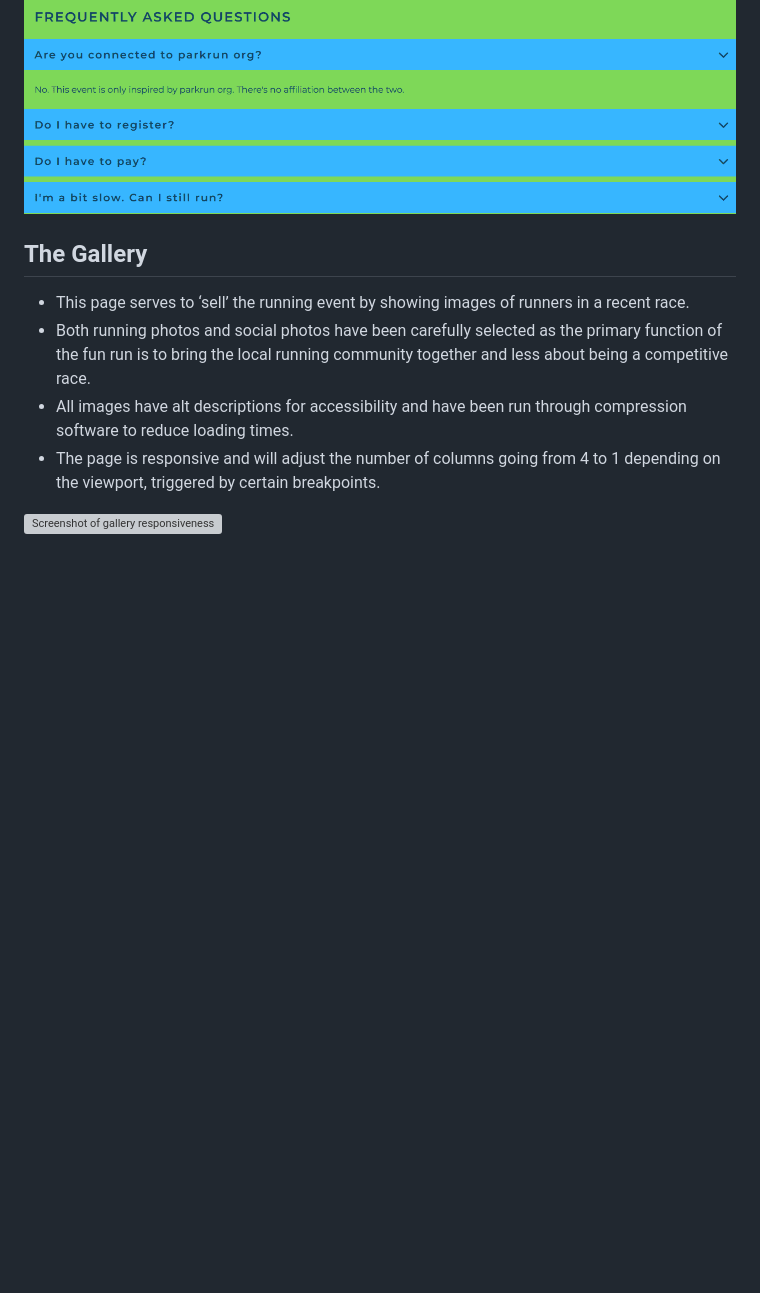
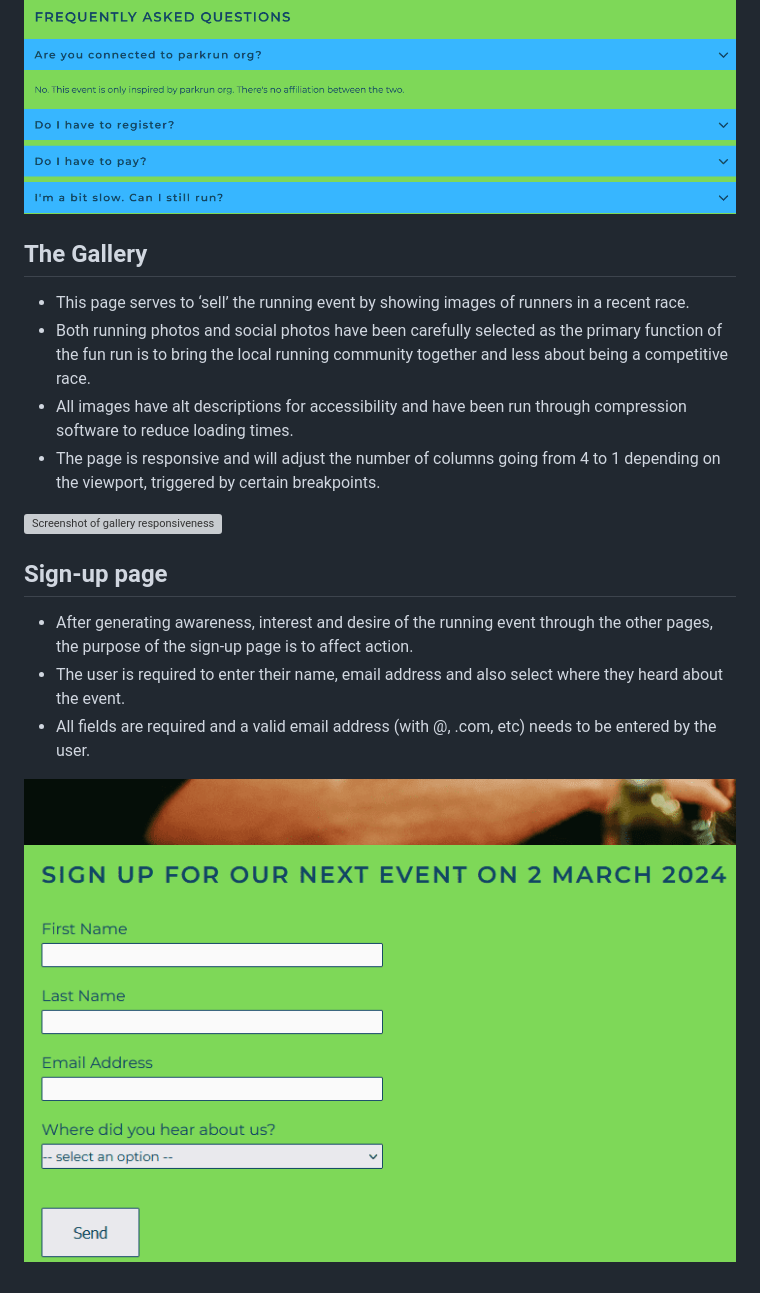
Before and after one commit to jdohertydev/turia-park-run, a Markdown page: README.md, the part around the change. GitHub-like rendering; pictures changed too: assets/images/readme-images/sign-up-screenshot.png (added); blank space fills up the shorter version; grey boxes are pictures that could not be loaded.

Commit message:
Add sign-up content

```diff
--- a/README.md
+++ b/README.md
@@ -54,9 +54,6 @@ The purpose of this website is to inform potential runners of the event e.g. dat
 
 ![Screenshot of FAQ section](assets/images/readme-images/faq-section.png)
 
-
-
-
 ## The Gallery
 
 * This page serves to ‘sell’ the running event by showing images of runners in a recent race.
@@ -65,3 +62,11 @@ The purpose of this website is to inform potential runners of the event e.g. dat
 * The page is responsive and will adjust the number of columns going from 4 to 1 depending on the viewport, triggered by certain breakpoints.
 
 ![Screenshot of gallery responsiveness](assets/images/readme-images/responsive-gallery-annimated.gif)
+
+## Sign-up page
+
+* After generating awareness, interest and desire of the running event through the other pages, the purpose of the sign-up page is to affect action.
+* The user is required to enter their name, email address and also select where they heard about the event.
+* All fields are required and a valid email address (with @, .com, etc) needs to be entered by the user.
+
+![Screenshot of sign-up form](assets/images/readme-images/sign-up-screenshot.png)
```
